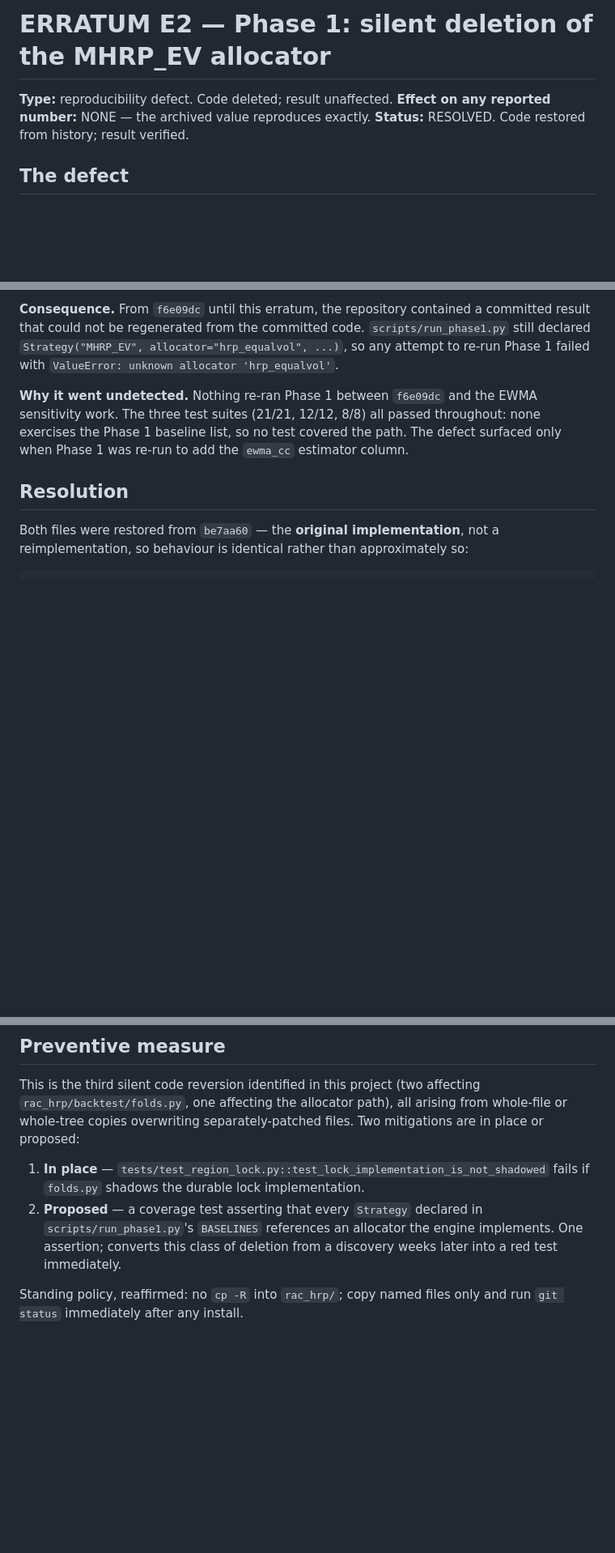
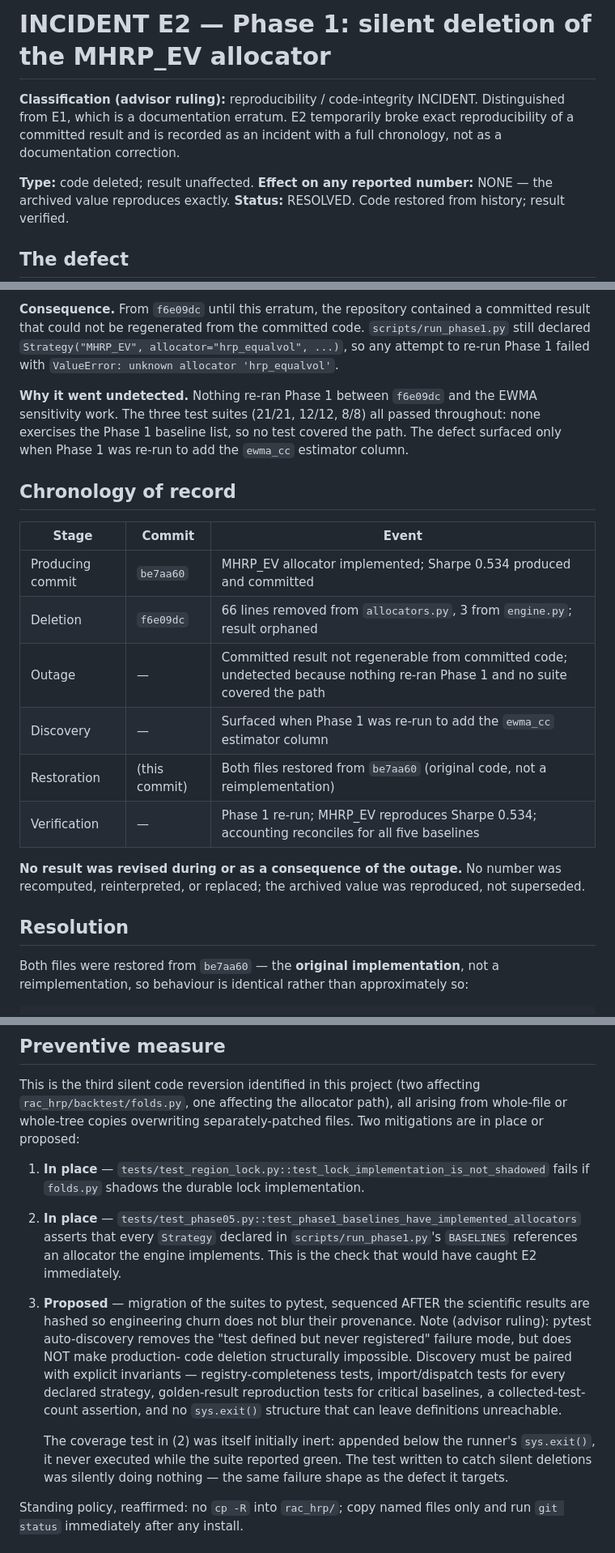
Before and after one commit to opatel4/rac-hrp, a Markdown page: RAC_HRP_Phase1_INCIDENT_E2_deleted_allocator.md, 3 parts joined by grey strips. Shown at 81% size. GitHub-like rendering; blank space fills up the shorter version.

Commit message:
phase1: INCIDENT E2 (reclassified, chronology) + EWMA robustness note closing amendment rev.4

```diff
--- a/RAC_HRP_Phase1_ERRATUM_E2_deleted_allocator.md
+++ b/RAC_HRP_Phase1_INCIDENT_E2_deleted_allocator.md
@@ -1,6 +1,11 @@
-# ERRATUM E2 — Phase 1: silent deletion of the MHRP_EV allocator
+# INCIDENT E2 — Phase 1: silent deletion of the MHRP_EV allocator
 
-**Type:** reproducibility defect. Code deleted; result unaffected.
+**Classification (advisor ruling):** reproducibility / code-integrity INCIDENT.
+Distinguished from E1, which is a documentation erratum. E2 temporarily broke
+exact reproducibility of a committed result and is recorded as an incident with a
+full chronology, not as a documentation correction.
+
+**Type:** code deleted; result unaffected.
 **Effect on any reported number:** NONE — the archived value reproduces exactly.
 **Status:** RESOLVED. Code restored from history; result verified.
 
@@ -36,6 +41,21 @@ sensitivity work. The three test suites (21/21, 12/12, 8/8) all passed throughou
 none exercises the Phase 1 baseline list, so no test covered the path. The defect
 surfaced only when Phase 1 was re-run to add the `ewma_cc` estimator column.
 
+## Chronology of record
+
+| Stage | Commit | Event |
+|---|---|---|
+| Producing commit | `be7aa60` | MHRP_EV allocator implemented; Sharpe 0.534 produced and committed |
+| Deletion | `f6e09dc` | 66 lines removed from `allocators.py`, 3 from `engine.py`; result orphaned |
+| Outage | — | Committed result not regenerable from committed code; undetected because nothing re-ran Phase 1 and no suite covered the path |
+| Discovery | — | Surfaced when Phase 1 was re-run to add the `ewma_cc` estimator column |
+| Restoration | (this commit) | Both files restored from `be7aa60` (original code, not a reimplementation) |
+| Verification | — | Phase 1 re-run; MHRP_EV reproduces Sharpe 0.534; accounting reconciles for all five baselines |
+
+**No result was revised during or as a consequence of the outage.** No number was
+recomputed, reinterpreted, or replaced; the archived value was reproduced, not
+superseded.
+
 ## Resolution
 
 Both files were restored from `be7aa60` — the **original implementation**, not a
@@ -68,10 +88,24 @@ mitigations are in place or proposed:
 
 1. **In place** — `tests/test_region_lock.py::test_lock_implementation_is_not_shadowed`
    fails if `folds.py` shadows the durable lock implementation.
-2. **Proposed** — a coverage test asserting that every `Strategy` declared in
-   `scripts/run_phase1.py`'s `BASELINES` references an allocator the engine
-   implements. One assertion; converts this class of deletion from a discovery
-   weeks later into a red test immediately.
+2. **In place** — `tests/test_phase05.py::test_phase1_baselines_have_implemented_allocators`
+   asserts that every `Strategy` declared in `scripts/run_phase1.py`'s `BASELINES`
+   references an allocator the engine implements. This is the check that would
+   have caught E2 immediately.
+3. **Proposed** — migration of the suites to pytest, sequenced AFTER the
+   scientific results are hashed so engineering churn does not blur their
+   provenance. Note (advisor ruling): pytest auto-discovery removes the
+   "test defined but never registered" failure mode, but does NOT make production-
+   code deletion structurally impossible. Discovery must be paired with explicit
+   invariants — registry-completeness tests, import/dispatch tests for every
+   declared strategy, golden-result reproduction tests for critical baselines, a
+   collected-test-count assertion, and no `sys.exit()` structure that can leave
+   definitions unreachable.
+
+   The coverage test in (2) was itself initially inert: appended below the
+   runner's `sys.exit()`, it never executed while the suite reported green. The
+   test written to catch silent deletions was silently doing nothing — the same
+   failure shape as the defect it targets.
 
 Standing policy, reaffirmed: no `cp -R` into `rac_hrp/`; copy named files only and
 run `git status` immediately after any install.
```
Also changed, not shown: RAC_HRP_Phase1_EWMA_Robustness_Note.md (added, +78 -0 lines).
